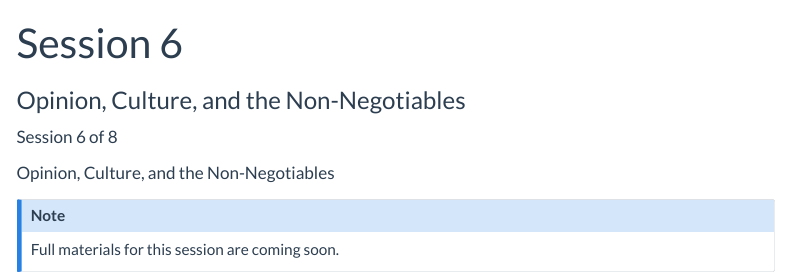
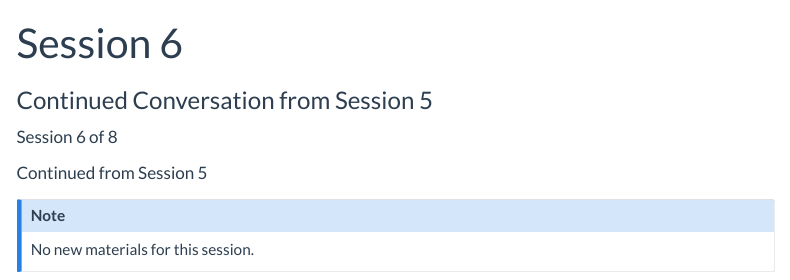
Before and after one commit to dmhalejr2004/CG2C, a Quarto document (sessions/session-06.qmd): the page in a window 1100 px wide, from its top. Rendered offline with R 4.5, knitr and Pandoc in place of Quarto, with nearby package versions; menus at the side of the page are left out.

```diff
--- a/_quarto.yml
+++ b/_quarto.yml
@@ -25,7 +25,8 @@
     - sessions/session-03.qmd
     - sessions/session-04.qmd
     - sessions/session-05.qmd
-    - sessions/session-07.qmd
+    - sessions/session-06.qmd
+    - sessions/session-07b.qmd
     - sessions/session-08.qmd
 
 
--- a/sessions/session-06.qmd
+++ b/sessions/session-06.qmd
@@ -1,6 +1,6 @@
 ---
 title: "Session 6"
-subtitle: "Opinion, Culture, and the Non-Negotiables"
+subtitle: "Continued Conversation from Session 5"
 ---
 
 ::: {.session-banner}
@@ -8,10 +8,10 @@
 Session 6 of 8
 :::
 ::: {.session-title}
-Opinion, Culture, and the Non-Negotiables
+Continued from Session 5
 :::
 :::
 
 ::: {.callout-note}
-Full materials for this session are coming soon.
+No new materials for this session.
 :::
```
Also changed, not shown: .quarto/cites/index.json, .quarto/idx/sessions/session-07.qmd.json (deleted), docs/search.json, 15 other files.
